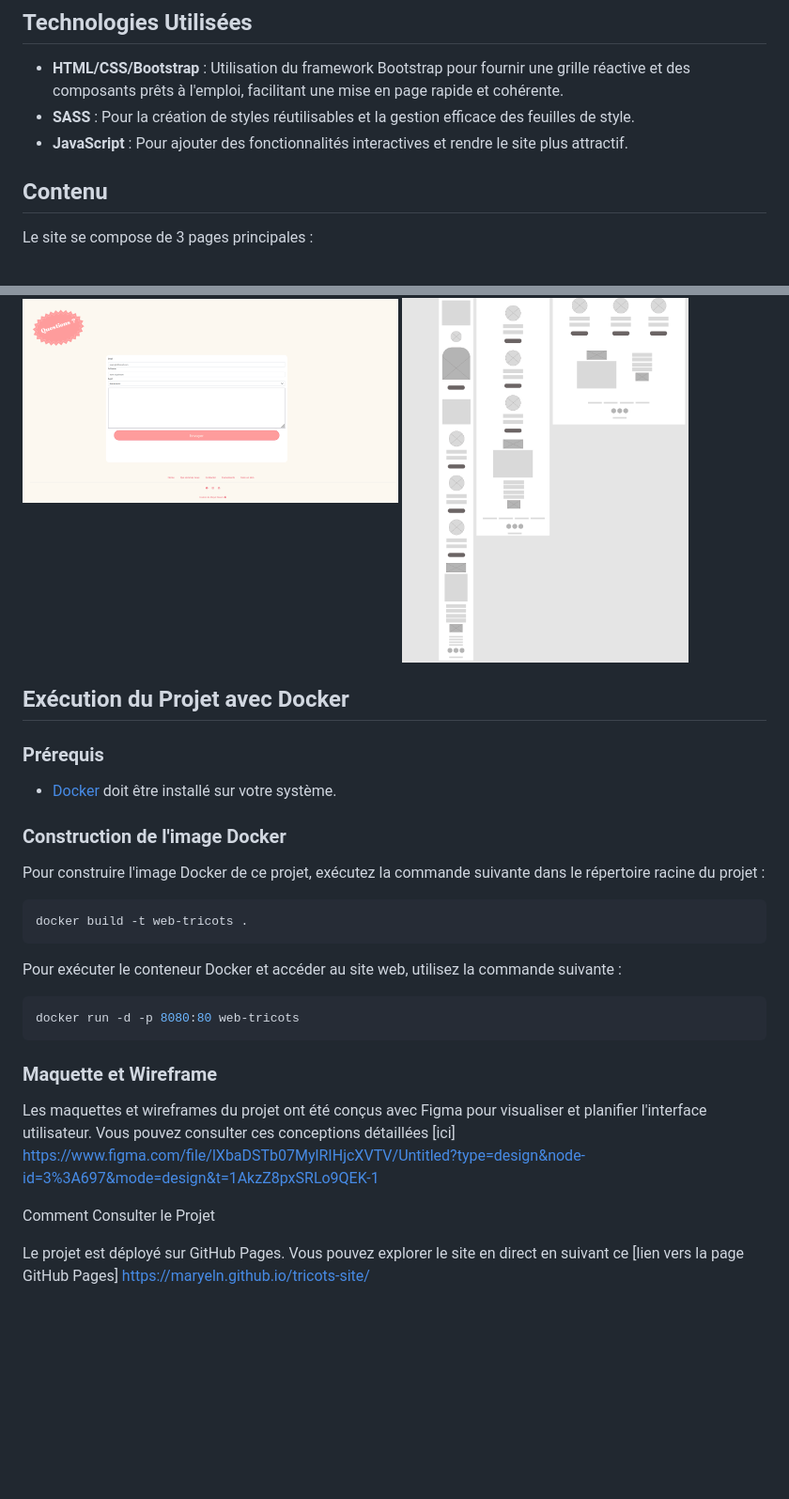
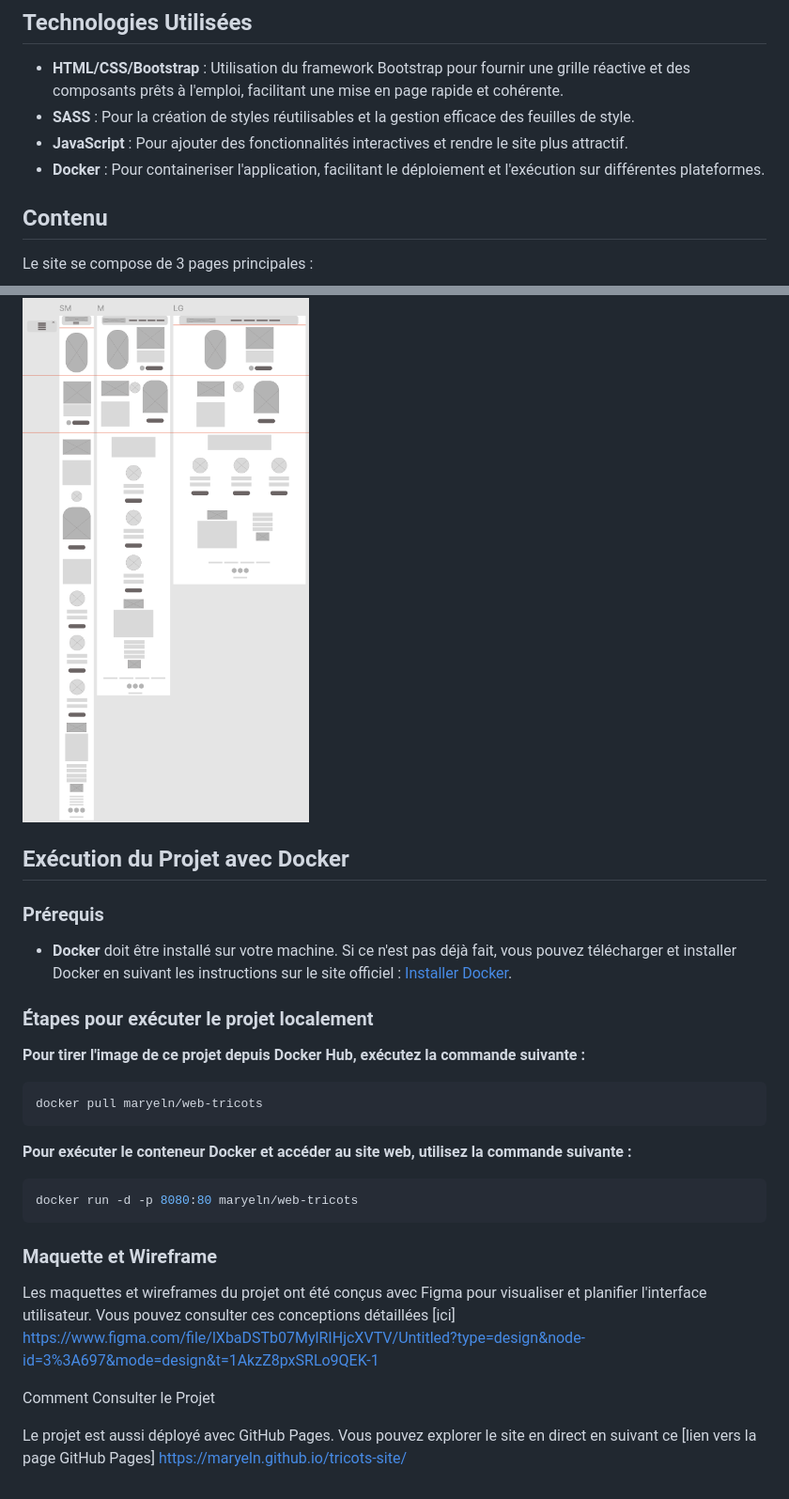
Before and after one commit to MaryelN/tricots-site, a Markdown page: README.md, 2 parts joined by grey strips. Shown at 94% size. Drawn GitHub-style; blank space fills up the shorter version.

````diff
--- a/README.md
+++ b/README.md
@@ -15,6 +15,8 @@ Tricottons est une association à but non lucratif qui organise des rassemblemen
 - **HTML/CSS/Bootstrap** : Utilisation du framework Bootstrap pour fournir une grille réactive et des composants prêts à l'emploi, facilitant une mise en page rapide et cohérente.
 - **SASS** : Pour la création de styles réutilisables et la gestion efficace des feuilles de style.
 - **JavaScript** : Pour ajouter des fonctionnalités interactives et rendre le site plus attractif.
+- **Docker** : Pour containeriser l'application, facilitant le déploiement et l'exécution sur différentes plateformes.
+
 
 ## Contenu
 
@@ -45,7 +48,6 @@ Le design de l'interface suit la logique "mobile-first", garantissant une expér
 </div>
 
 <div style="display: flex; flex-wrap: wrap; gap: 20px; margin-top: 20px;">
-    <img src="assets/images/screenshots/tricot-3.png" alt="Contact Screenshot" width="400">
     <img src="assets/images/screenshots/tricot-wireframe.png" alt="Wireframe Screenshot" width="400">
 </div>
 
@@ -53,17 +55,17 @@ Le design de l'interface suit la logique "mobile-first", garantissant une expér
 
 ### Prérequis
 
-- [Docker](https://www.docker.com/get-started) doit être installé sur votre système.
+- **Docker** doit être installé sur votre machine. Si ce n'est pas déjà fait, vous pouvez télécharger et installer Docker en suivant les instructions sur le site officiel : [Installer Docker](https://docs.docker.com/get-docker/).
 
-### Construction de l'image Docker
+### Étapes pour exécuter le projet localement
 
-Pour construire l'image Docker de ce projet, exécutez la commande suivante dans le répertoire racine du projet :
+**Pour tirer l'image de ce projet depuis Docker Hub, exécutez la commande suivante :**
 ```sh
-docker build -t web-tricots .
+docker pull maryeln/web-tricots
 ```
-Pour exécuter le conteneur Docker et accéder au site web, utilisez la commande suivante :
+**Pour exécuter le conteneur Docker et accéder au site web, utilisez la commande suivante :**
 ```sh
-docker run -d -p 8080:80 web-tricots
+docker run -d -p 8080:80 maryeln/web-tricots
 ```
 
 ### Maquette et Wireframe
@@ -73,4 +75,4 @@ Les maquettes et wireframes du projet ont été conçus avec Figma pour visualis
 
 Comment Consulter le Projet
 
-Le projet est déployé sur GitHub Pages. Vous pouvez explorer le site en direct en suivant ce [lien vers la page GitHub Pages] https://maryeln.github.io/tricots-site/
+Le projet est aussi déployé avec GitHub Pages. Vous pouvez explorer le site en direct en suivant ce [lien vers la page GitHub Pages] https://maryeln.github.io/tricots-site/
````
Also changed, not shown: other parts of README.md (+3 -2 lines).
